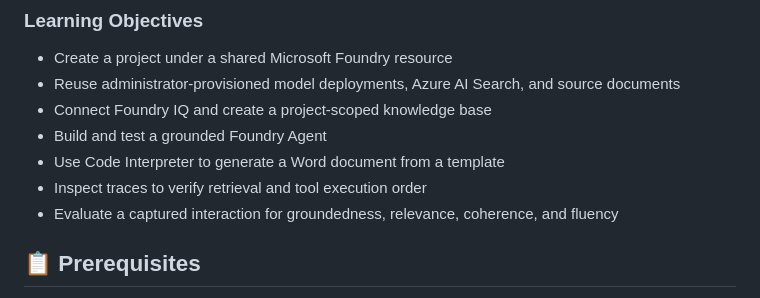
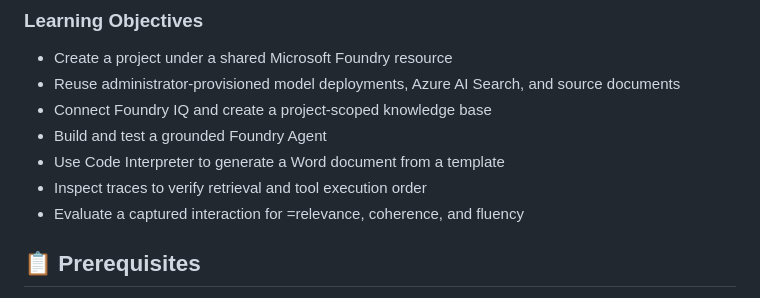
Before and after one commit to LauraVerghote/Agentic-ai-with-foundry-workshop, a Markdown page: README.md, the part around the change. Drawn GitHub-style.

```diff
--- a/README.md
+++ b/README.md
@@ -22,7 +22,7 @@ By the end of this workshop you will have:
 - Build and test a grounded Foundry Agent
 - Use Code Interpreter to generate a Word document from a template
 - Inspect traces to verify retrieval and tool execution order
-- Evaluate a captured interaction for groundedness, relevance, coherence, and fluency
+- Evaluate a captured interaction for =relevance, coherence, and fluency
 
 ## 📋 Prerequisites
 
```
Also changed, not shown: lab-5-trace-agent.md (+2 -8 lines).
